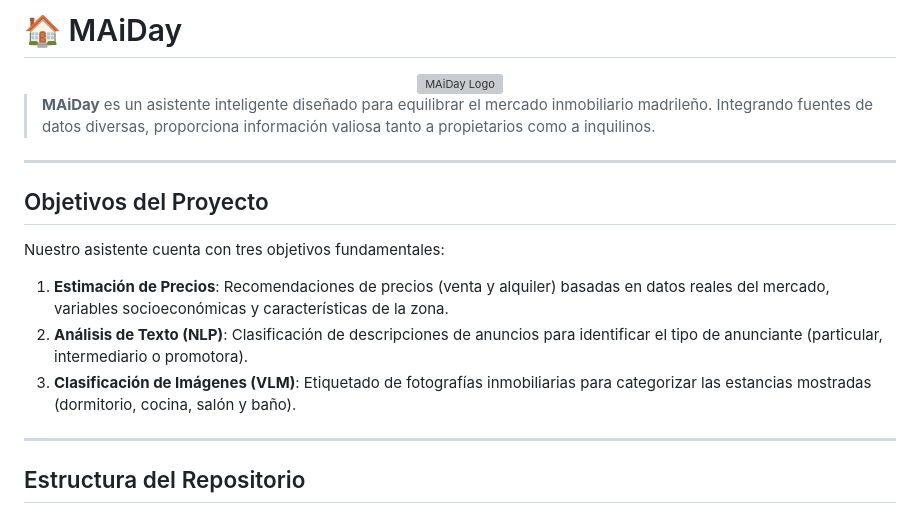
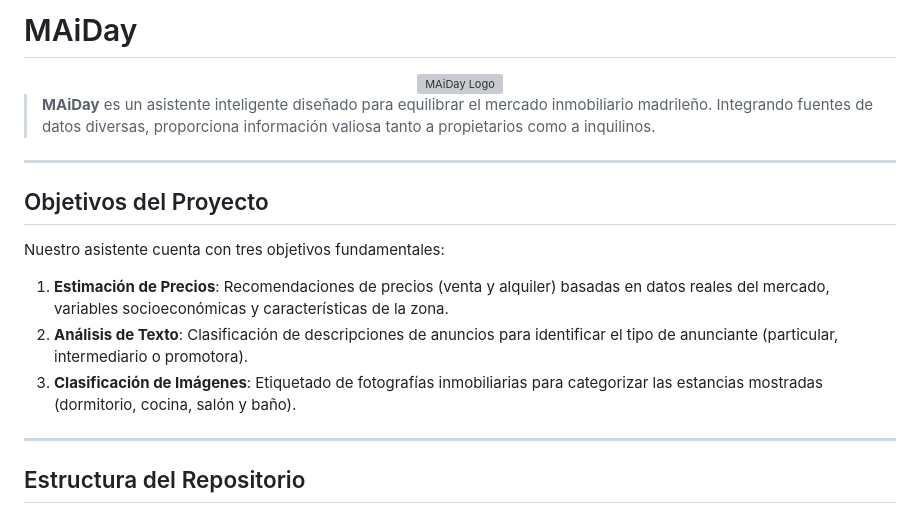
Before and after one commit to UCM-GIDIA-PD1/c2526-R2, a Markdown page: README.md, the part around one of its changes. Rendered like a GitHub page; grey boxes are pictures that could not be loaded.

```diff
--- a/README.md
+++ b/README.md
@@ -1,4 +1,4 @@
-# 🏠 MAiDay
+# MAiDay
 
 <div align="center">
   <img width="478" height="164" alt="MAiDay Logo" src="https://github.com/user-attachments/assets/70488fc4-ddba-4ee3-a97d-c629fc7c221a" />
@@ -13,8 +13,8 @@
 Nuestro asistente cuenta con tres objetivos fundamentales:
 
 1. **Estimación de Precios**: Recomendaciones de precios (venta y alquiler) basadas en datos reales del mercado, variables socioeconómicas y características de la zona.
-2. **Análisis de Texto (NLP)**: Clasificación de descripciones de anuncios para identificar el tipo de anunciante (particular, intermediario o promotora).
-3. **Clasificación de Imágenes (VLM)**: Etiquetado de fotografías inmobiliarias para categorizar las estancias mostradas (dormitorio, cocina, salón y baño).
+2. **Análisis de Texto**: Clasificación de descripciones de anuncios para identificar el tipo de anunciante (particular, intermediario o promotora).
+3. **Clasificación de Imágenes**: Etiquetado de fotografías inmobiliarias para categorizar las estancias mostradas (dormitorio, cocina, salón y baño).
 
 ---
 
```
Also changed, not shown: other parts of README.md (+9 -37 lines).
